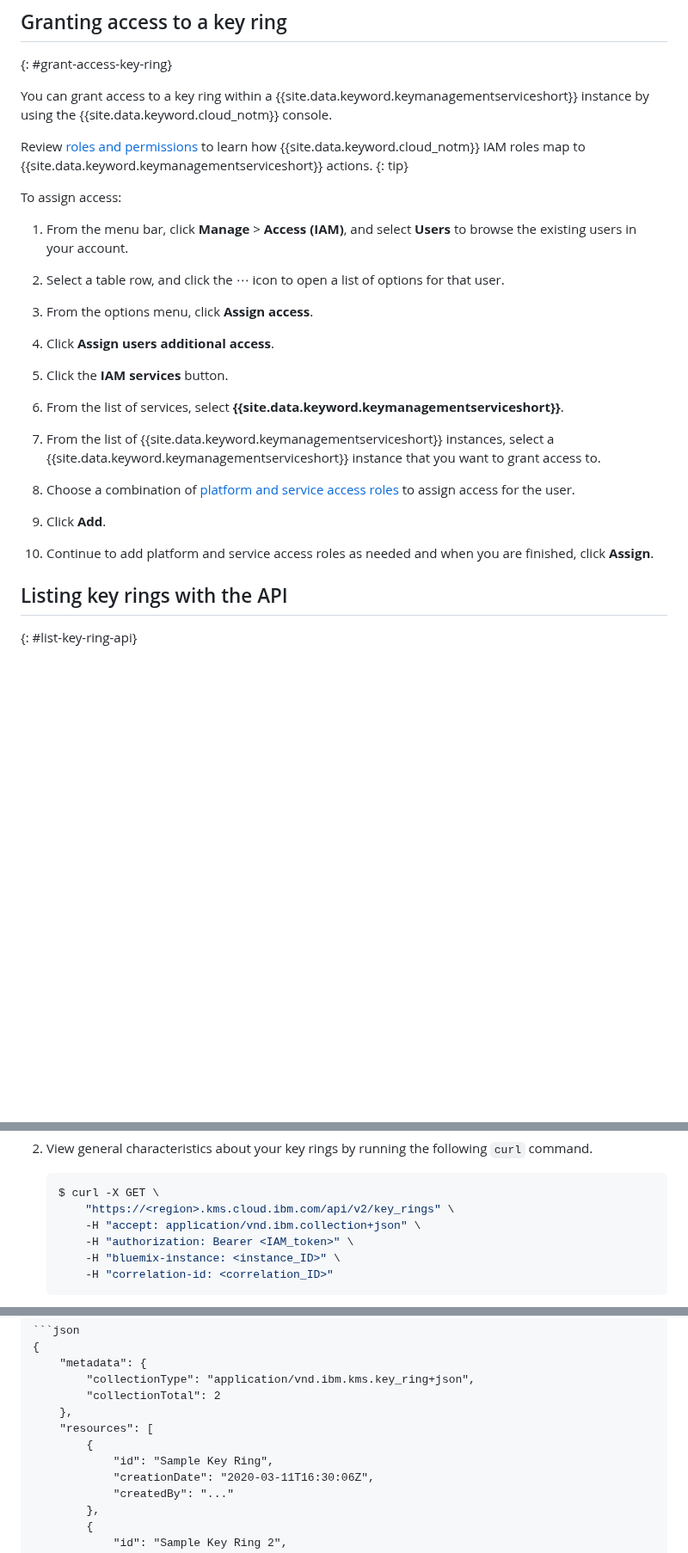
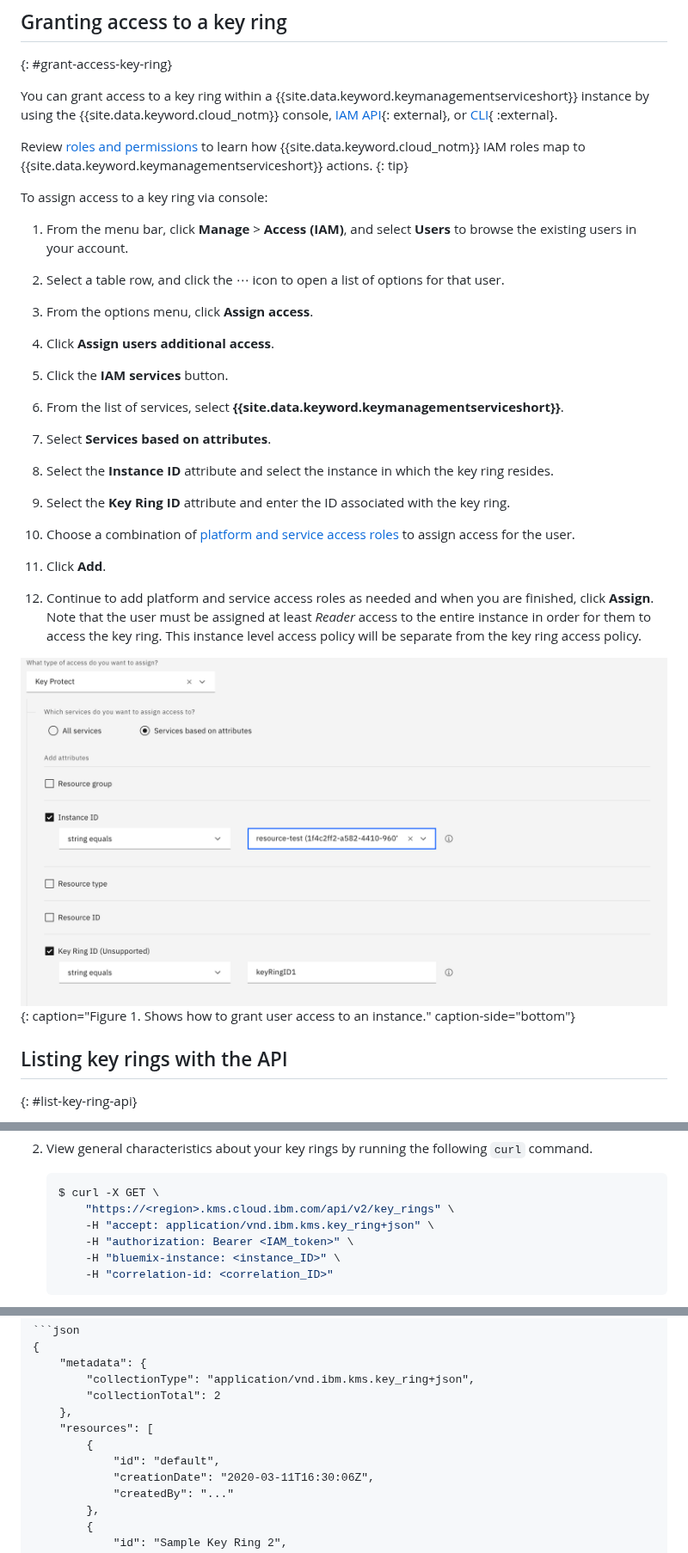
Before and after one commit to ibm-cloud-docs/key-protect, a Markdown page: key-rings.md, 3 parts joined by grey strips. Shown at 86% size. Drawn GitHub-style; pictures changed too: images/key-ring-iam-policy.png (added); blank space fills up the shorter version.

````diff
--- a/key-rings.md
+++ b/key-rings.md
@@ -188,7 +187,9 @@ The maximum amount of key rings is 50 per service instance.
 
 You can grant access to a key ring within a
 {{site.data.keyword.keymanagementserviceshort}} instance by using the
-{{site.data.keyword.cloud_notm}} console.
+{{site.data.keyword.cloud_notm}} console,
+[IAM API](/apidocs/iam-policy-management#create-policy){: external},
+or [CLI](/docs/cli?topic=cli-ibmcloud_commands_iam#ibmcloud_iam_user_policy_create){ :external}.
 
 Review
 [roles and permissions](/docs/key-protect?topic=key-protect-manage-access)
@@ -196,7 +197,7 @@ to learn how {{site.data.keyword.cloud_notm}} IAM roles map to
 {{site.data.keyword.keymanagementserviceshort}} actions.
 {: tip}
 
-To assign access:
+To assign access to a key ring via console:
 
 1. From the menu bar, click **Manage** &gt; **Access (IAM)**, and select
    **Users** to browse the existing users in your account.
@@ -213,9 +214,12 @@ To assign access:
 6. From the list of services, select
    **{{site.data.keyword.keymanagementserviceshort}}**.
 
-7. From the list of {{site.data.keyword.keymanagementserviceshort}} instances,
-   select a {{site.data.keyword.keymanagementserviceshort}} instance that you
-   want to grant access to.
+7. Select **Services based on attributes**.
+
+8. Select the **Instance ID** attribute and select the instance in which the key
+   ring resides.
+
+9. Select the **Key Ring ID** attribute and enter the ID associated with the key ring.
 
 8. Choose a combination of
    [platform and service access roles](/docs/key-protect?topic=key-protect-manage-access#roles)
@@ -224,7 +228,11 @@ To assign access:
 9. Click **Add**.
 
 10. Continue to add platform and service access roles as needed and when you are
-    finished, click **Assign**.
+    finished, click **Assign**. Note that the user must be assigned at least _Reader_
+    access to the entire instance in order for them to access the key ring. This instance
+    level access policy will be separate from the key ring access policy.
+
+![The image shows an example of how to grant user access to a key ring.](images/key-ring-iam-policy.png){: caption="Figure 1. Shows how to grant user access to an instance." caption-side="bottom"}
 
 ## Listing key rings with the API
 {: #list-key-ring-api}
@@ -246,7 +254,7 @@ https://<region>.kms.cloud.ibm.com/api/v2/keys_rings
     ```sh
     $ curl -X GET \
         "https://<region>.kms.cloud.ibm.com/api/v2/key_rings" \
-        -H "accept: application/vnd.ibm.collection+json" \
+        -H "accept: application/vnd.ibm.kms.key_ring+json" \
         -H "authorization: Bearer <IAM_token>" \
         -H "bluemix-instance: <instance_ID>" \
         -H "correlation-id: <correlation_ID>"
@@ -342,7 +350,7 @@ https://<region>.kms.cloud.ibm.com/api/v2/keys_rings
         },
         "resources": [
             {
-                "id": "Sample Key Ring",
+                "id": "default",
                 "creationDate": "2020-03-11T16:30:06Z",
                 "createdBy": "..."
             },
````
Also changed, not shown: other parts of key-rings.md (+7 -8 lines), grant-access-keys.md (+55 -0 lines).
